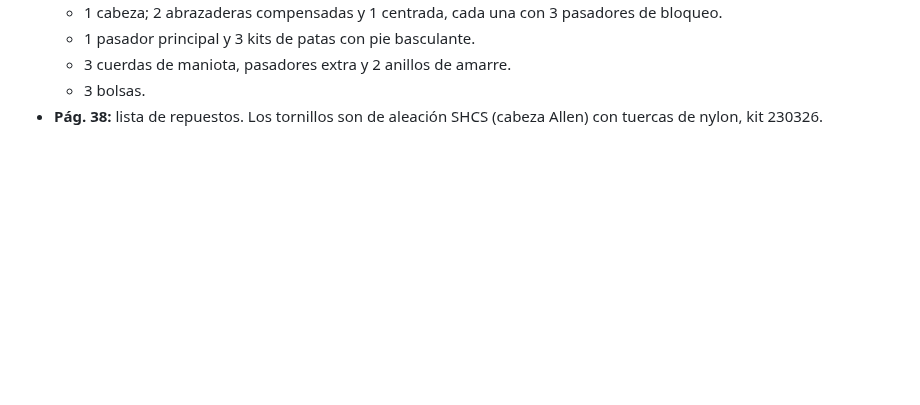
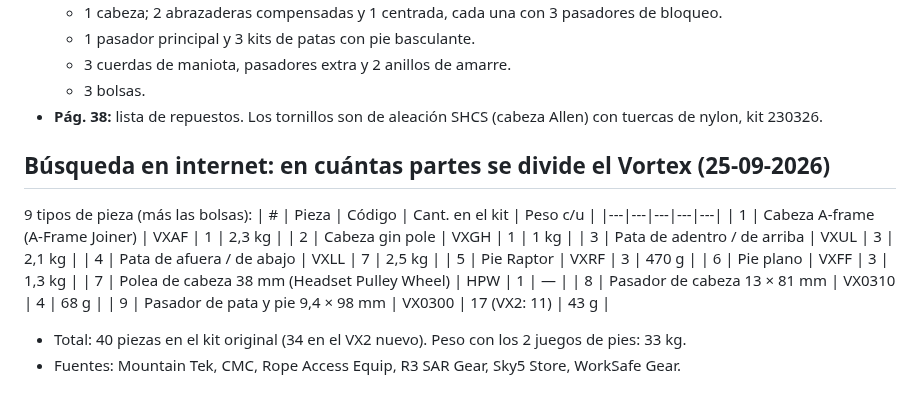
Before and after one commit to janerictenesaca-alt/Aventuras-con-janeric, a Markdown page: bipode/notas-archivos.md, the part around the change. Rendered like a GitHub page; blank space fills up the shorter version.

Commit message:
Notas: partes del Vortex según búsqueda en internet
Co-Authored-By: Claude Opus 5.5 <noreply@anthropic.com>
Claude-Session: https://claude.ai/code/session_01Q7twjeMED9RCDGUu8YnM8k

```diff
--- a/bipode/notas-archivos.md
+++ b/bipode/notas-archivos.md
@@ -240,3 +240,19 @@ Medidas sacadas de la foto, usando como referencia la pata de arriba (Ø 50,8 mm
   - 3 cuerdas de maniota, pasadores extra y 2 anillos de amarre.
   - 3 bolsas.
 - **Pág. 38:** lista de repuestos. Los tornillos son de aleación SHCS (cabeza Allen) con tuercas de nylon, kit 230326.
+
+## Búsqueda en internet: en cuántas partes se divide el Vortex (25-09-2026)
+9 tipos de pieza (más las bolsas):
+| # | Pieza | Código | Cant. en el kit | Peso c/u |
+|---|---|---|---|---|
+| 1 | Cabeza A-frame (A-Frame Joiner) | VXAF | 1 | 2,3 kg |
+| 2 | Cabeza gin pole | VXGH | 1 | 1 kg |
+| 3 | Pata de adentro / de arriba | VXUL | 3 | 2,1 kg |
+| 4 | Pata de afuera / de abajo | VXLL | 7 | 2,5 kg |
+| 5 | Pie Raptor | VXRF | 3 | 470 g |
+| 6 | Pie plano | VXFF | 3 | 1,3 kg |
+| 7 | Polea de cabeza 38 mm (Headset Pulley Wheel) | HPW | 1 | — |
+| 8 | Pasador de cabeza 13 × 81 mm | VX0310 | 4 | 68 g |
+| 9 | Pasador de pata y pie 9,4 × 98 mm | VX0300 | 17 (VX2: 11) | 43 g |
+- Total: 40 piezas en el kit original (34 en el VX2 nuevo). Peso con los 2 juegos de pies: 33 kg.
+- Fuentes: Mountain Tek, CMC, Rope Access Equip, R3 SAR Gear, Sky5 Store, WorkSafe Gear.
```
